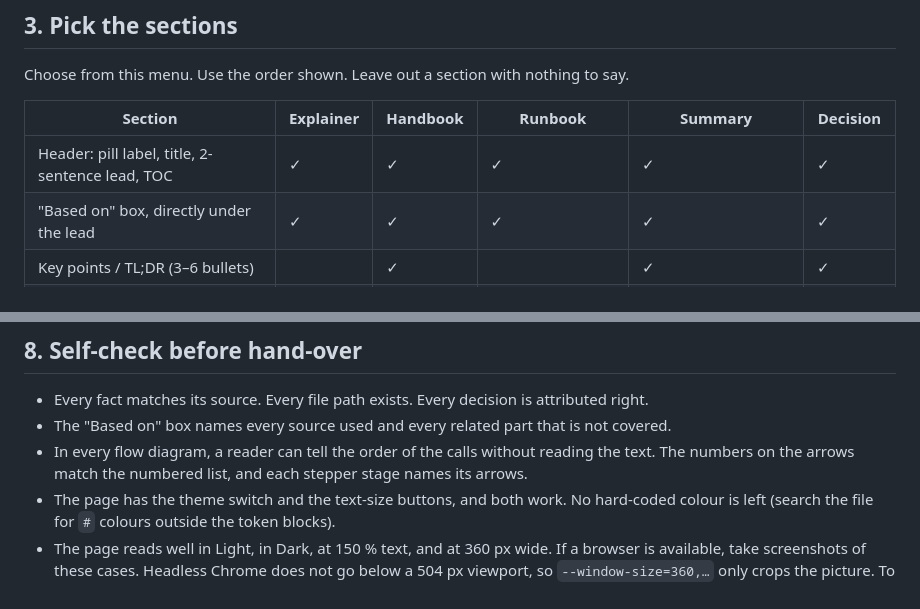
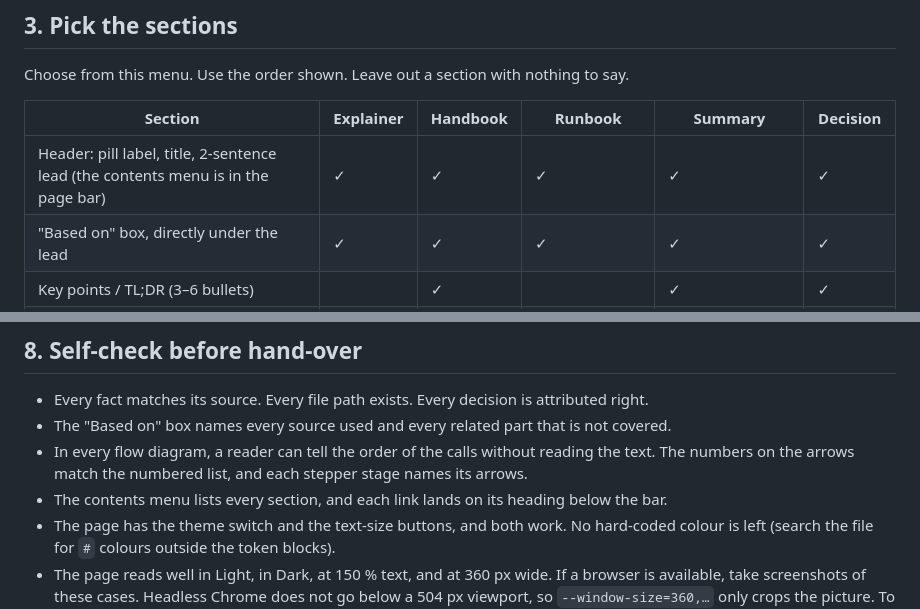
Before and after one commit to Soonnick0123/agent-skills, a Markdown page: skills/show-me-html/SKILL.md, 2 parts joined by grey strips. Rendered like a GitHub page.

```diff
--- a/skills/show-me-html/SKILL.md
+++ b/skills/show-me-html/SKILL.md
@@ -68,7 +68,7 @@ Choose from this menu. Use the order shown. Leave out a section with nothing to
 
 | Section | Explainer | Handbook | Runbook | Summary | Decision |
 |---|---|---|---|---|---|
-| Header: pill label, title, 2-sentence lead, TOC | ✓ | ✓ | ✓ | ✓ | ✓ |
+| Header: pill label, title, 2-sentence lead (the contents menu is in the page bar) | ✓ | ✓ | ✓ | ✓ | ✓ |
 | "Based on" box, directly under the lead | ✓ | ✓ | ✓ | ✓ | ✓ |
 | Key points / TL;DR (3–6 bullets) | | ✓ | | ✓ | ✓ |
 | Terms table | ✓ | ✓ | ✓ | if needed | if needed |
@@ -231,6 +243,7 @@ Chinese and English), and use the CJK font stack and line-height from the design
 - The "Based on" box names every source used and every related part that is not covered.
 - In every flow diagram, a reader can tell the order of the calls without reading the text.
   The numbers on the arrows match the numbered list, and each stepper stage names its arrows.
+- The contents menu lists every section, and each link lands on its heading below the bar.
 - The page has the theme switch and the text-size buttons, and both work. No hard-coded colour
   is left (search the file for `#` colours outside the token blocks).
 - The page reads well in Light, in Dark, at 150 % text, and at 360 px wide. If a browser is
```
Also changed, not shown: other parts of skills/show-me-html/SKILL.md (+19 -7 lines), README.md (+8 -5 lines), docs/screenshots/flow-diagram.png, docs/screenshots/header-light.png, docs/screenshots/phone-dark.png, 3 other files.
